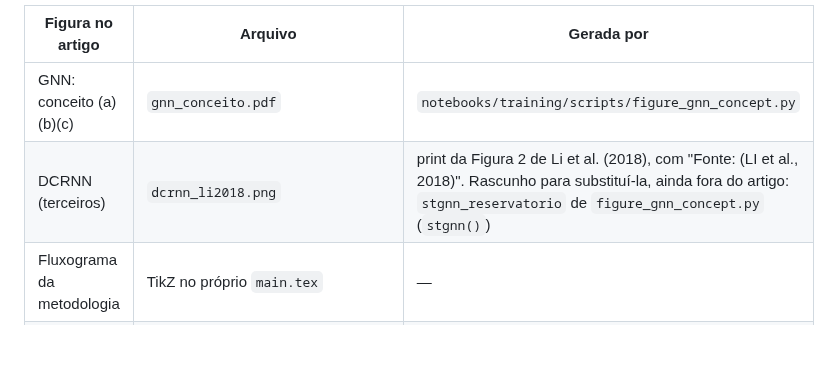
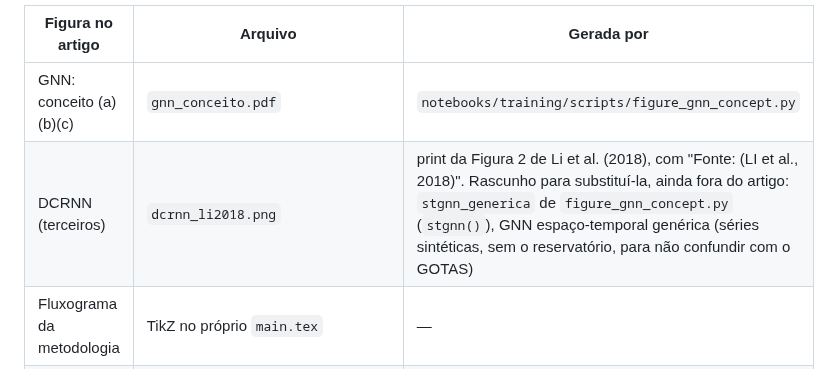
Before and after one commit to watasabi/MIMO_SYSTEM_TCC, a Markdown page: docs/14_guia-de-edicao-do-artigo.md, the part around the change. Rendered like a GitHub page; blank space fills up the shorter version.

Commit message:
docs(artigo): figura da GNN espaço-temporal genérica (rascunho)

```diff
--- a/docs/14_guia-de-edicao-do-artigo.md
+++ b/docs/14_guia-de-edicao-do-artigo.md
@@ -151,7 +151,7 @@ nunca do modelo linear antigo do doc 8.
 | Figura no artigo | Arquivo | Gerada por |
 |---|---|---|
 | GNN: conceito (a)(b)(c) | `gnn_conceito.pdf` | `notebooks/training/scripts/figure_gnn_concept.py` |
-| DCRNN (terceiros) | `dcrnn_li2018.png` | print da Figura 2 de Li et al. (2018), com "Fonte: (LI et al., 2018)". Rascunho para substituí-la, ainda fora do artigo: `stgnn_reservatorio` de `figure_gnn_concept.py` (`stgnn()`) |
+| DCRNN (terceiros) | `dcrnn_li2018.png` | print da Figura 2 de Li et al. (2018), com "Fonte: (LI et al., 2018)". Rascunho para substituí-la, ainda fora do artigo: `stgnn_generica` de `figure_gnn_concept.py` (`stgnn()`), GNN espaço-temporal genérica (séries sintéticas, sem o reservatório, para não confundir com o GOTAS) |
 | Fluxograma da metodologia | TikZ no próprio `main.tex` | — |
 | Coerência (a) + polos ARX (b) | `eda_15_coherence.png`, `eda_18_arx_poles.png` | `notebooks/eda/03_eda_series_temporais.ipynb` |
 | STL (a) + variância por banda (b) | `eda_06_stl_decomposition.png`, `decomp_variancia_por_banda.png` | notebook de EDA 03 e `run_decomposition.py` |
```
Also changed, not shown: docs/figures/stgnn_generica.png (added), docs/figures/stgnn_reservatorio.png (deleted), 3 other files.
